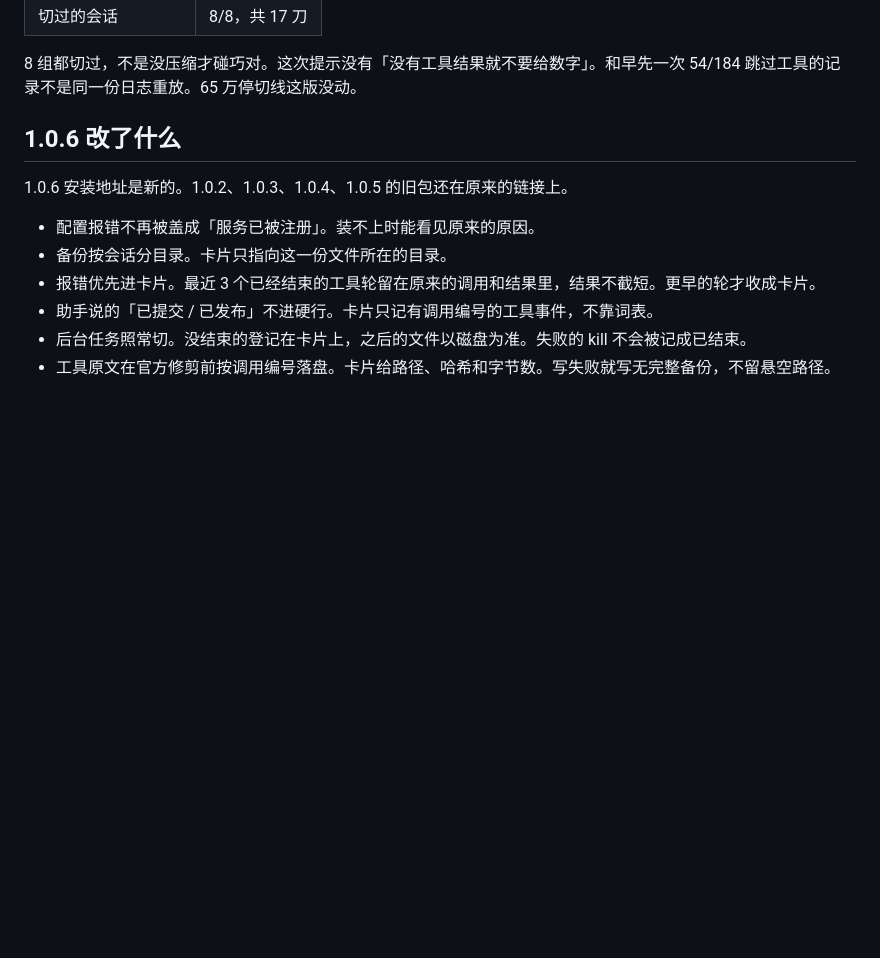
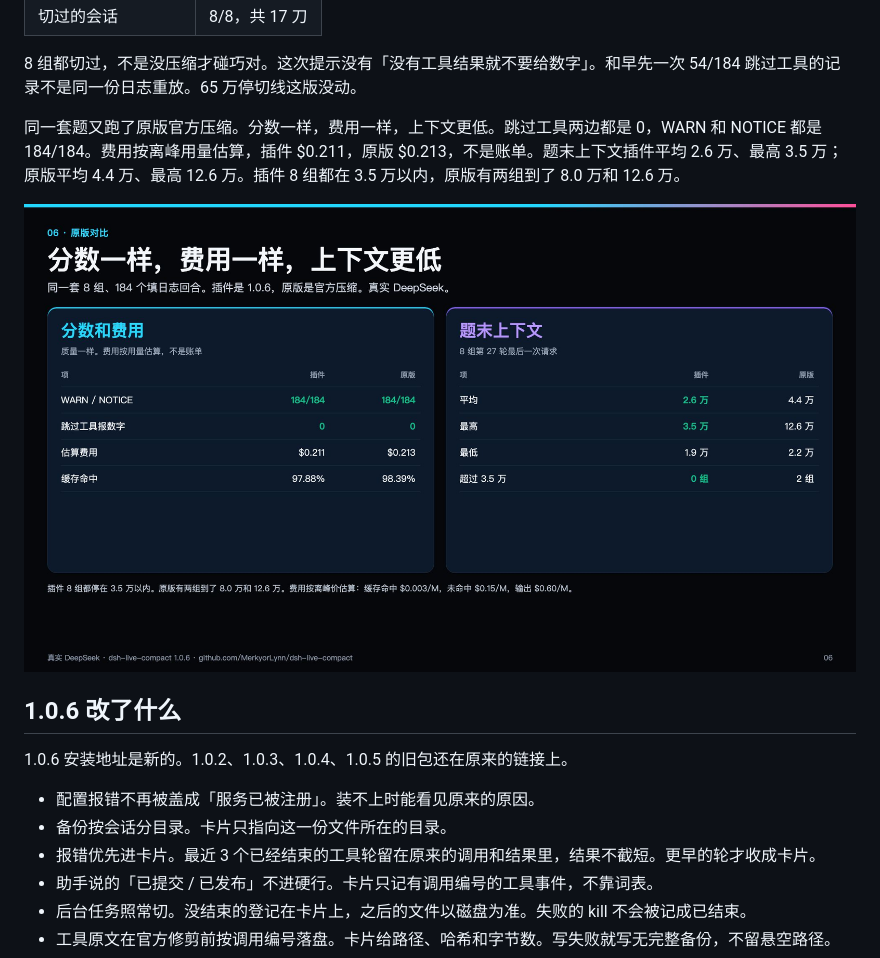
Before and after one commit to LOKOP10/dsh-live-compact, a Markdown page: README.md, the part around the change. GitHub-like rendering; pictures changed too: docs/slide-stock.jpg (added); blank space fills up the shorter version.

Commit message:
Add the stock comparison slide.
Same score and cost, lower context on the 1.0.6 fill-log run.

```diff
--- a/README.md
+++ b/README.md
@@ -70,6 +70,10 @@ DSH 把压缩写死在大约 80%。不到这条线，上下文一直堆。到了
 | 切过的会话 | 8/8，共 17 刀 |
 
 8 组都切过，不是没压缩才碰巧对。这次提示没有「没有工具结果就不要给数字」。和早先一次 54/184 跳过工具的记录不是同一份日志重放。65 万停切线这版没动。
+
+同一套题又跑了原版官方压缩。分数一样，费用一样，上下文更低。跳过工具两边都是 0，WARN 和 NOTICE 都是 184/184。费用按离峰用量估算，插件 $0.211，原版 $0.213，不是账单。题末上下文插件平均 2.6 万、最高 3.5 万；原版平均 4.4 万、最高 12.6 万。插件 8 组都在 3.5 万以内，原版有两组到了 8.0 万和 12.6 万。
+
+![原版对比](docs/slide-stock.jpg)
 
 ## 1.0.6 改了什么
 
```
